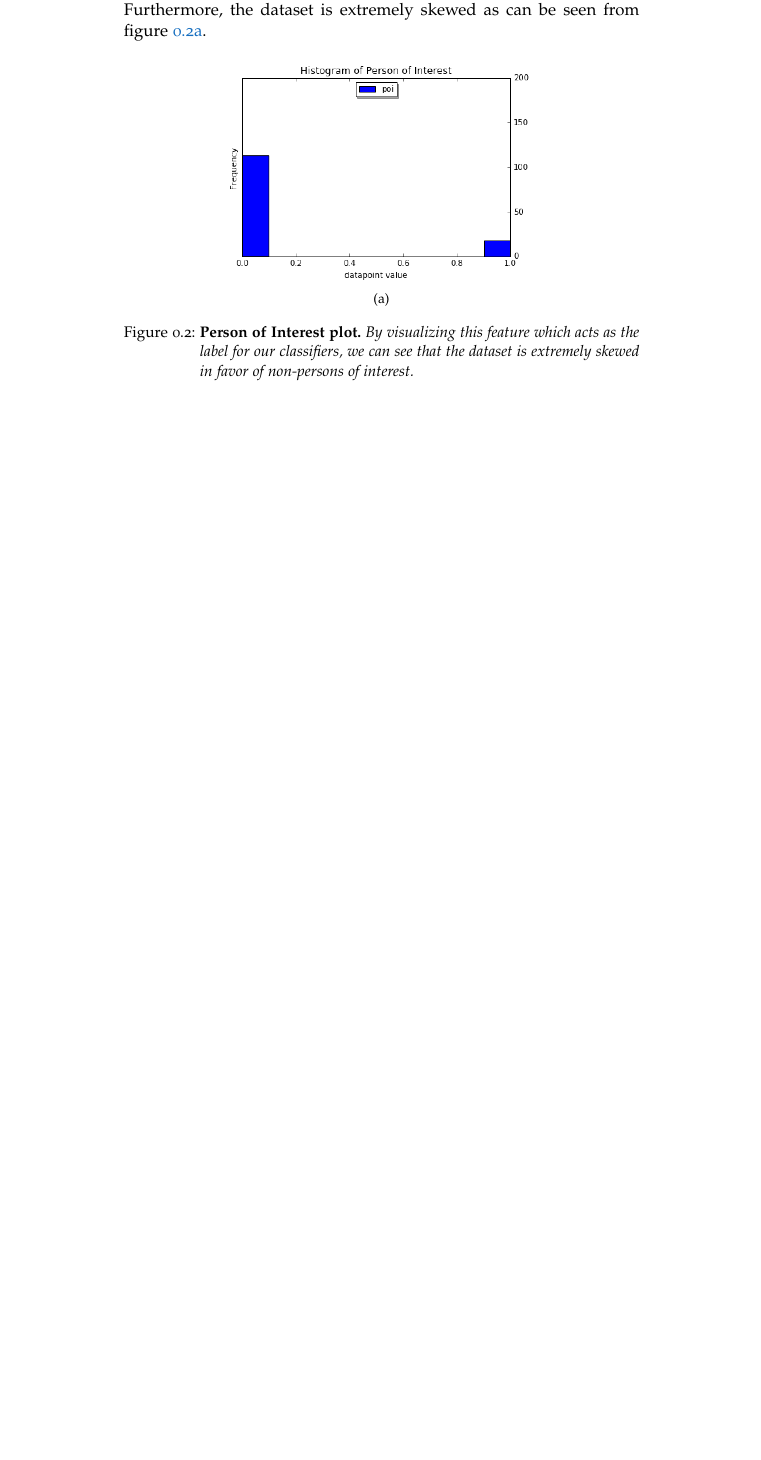
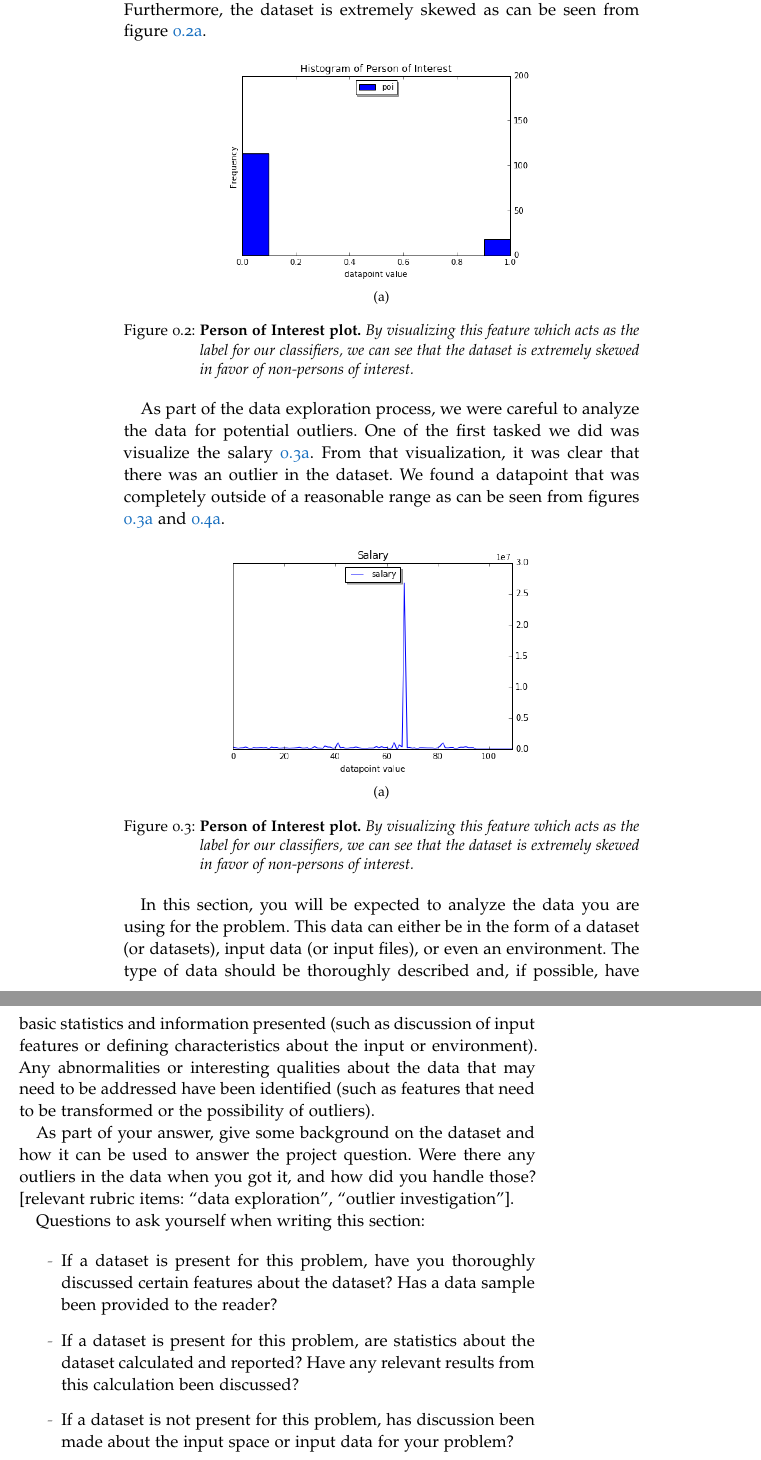
Before and after one commit to omoju/identifyFraudFromEnronEmail, a LaTeX thesis (report/identifyFraudFromEnronEmail_Analysis.tex): part of page 5 of 13 before the commit and two parts of pages 5 and 6 of 15 after it, the two joined at a grey line, cut so that both start at the same text, the shorter picture padded with empty space. Compiled offline with pdfLaTeX; a missing font is replaced by an installed copy or a similar font; an older LaTeX class or package is replaced by its successor.

Commit message:
docs: update report

```diff
--- a/report/identifyFraudFromEnronEmail_Analysis.tex
+++ b/report/identifyFraudFromEnronEmail_Analysis.tex
@@ -171,4 +172,25 @@ While the original enron dataset contained a robust amount of emails, this pared
 \end{figure}
 
 
+ As part of the data exploration process, we were careful to analyze the data for potential outliers. One of the first tasked we did was visualize the salary \ref{salary}. From that visualization, it was clear that there was an outlier in the dataset. We found a datapoint that was completely outside of a reasonable range as can be seen from figures \ref{salary} and \ref{SalaryBonus}.
+
+\begin{figure}[!hbtp]
+\centering
+    \subfloat[]{%
+    \includegraphics[width=0.6\textwidth]{figures/salary}
+    \label{salary}}
+
+    \caption{\textbf{Person of Interest plot.}\textit{ By visualizing this feature which acts as the label for our classifiers, we can see that the dataset is extremely skewed in favor of non-persons of interest.}}
+\end{figure}
+
+In this section, you will be expected to analyze the data you are using for the problem. This data can either be in the form of a dataset (or datasets), input data (or input files), or even an environment. The type of data should be thoroughly described and, if possible, have basic statistics and information presented (such as discussion of input features or defining characteristics about the input or environment). Any abnormalities or interesting qualities about the data that may need to be addressed have been identified (such as features that need to be transformed or the possibility of outliers).
+
+As part of your answer, give some background on the dataset and how it can be used to answer the project question. Were there any outliers in the data when you got it, and how did you handle those? [relevant rubric items: ``data exploration'', ``outlier investigation''].
+
+Questions to ask yourself when writing this section:
+
 \begin{itemize}%
+\item If a dataset is present for this problem, have you thoroughly discussed certain features about the dataset? Has a data sample been provided to the reader?
+\item If a dataset is present for this problem, are statistics about the dataset calculated and reported? Have any relevant results from this calculation been discussed?
+\item If a dataset is not present for this problem, has discussion been made about the input space or input data for your problem?
+\item Are there any abnormalities or characteristics about the input space or dataset that need to be addressed? (categorical variables, missing values, outliers, etc.)
```
Also changed, not shown: report/figures/salary.png (added), report/identifyFraudFromEnronEmail_Analysis.pdf, report/identifyFraudFromEnronEmail_Analysis.tex (19 more changed lines), 2 other files.
